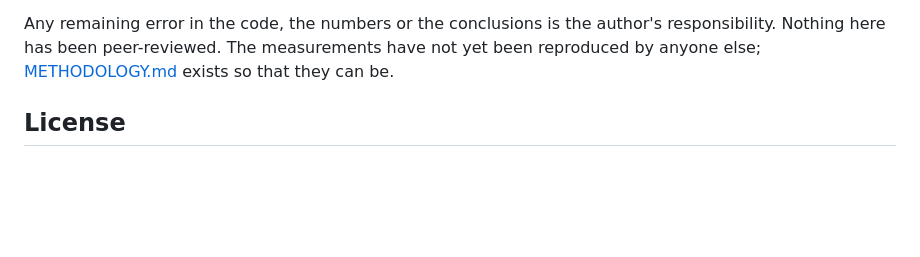
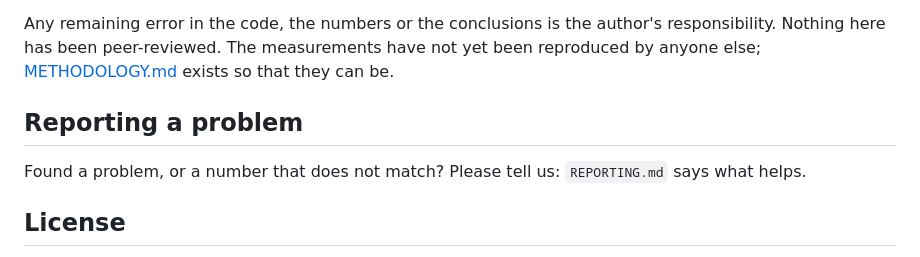
Before and after one commit to ArnauFerma/bf16-exponent-compression, a Markdown page: README.md, the part around the change. Rendered like a GitHub page; blank space fills up the shorter version.

```diff
--- a/README.md
+++ b/README.md
@@ -147,6 +147,11 @@ author's responsibility. Nothing here has been peer-reviewed. The
 measurements have not yet been reproduced by anyone else;
 [METHODOLOGY.md](METHODOLOGY.md) exists so that they can be.
 
+## Reporting a problem
+
+Found a problem, or a number that does not match? Please tell us: `REPORTING.md` says what helps.
+
+
 ## License
 
 Code (`*.py`, `*.sh`, `*.ps1`) is released under the MIT License
```
Also changed, not shown: REPORTING.md (added, +37 -0 lines).
